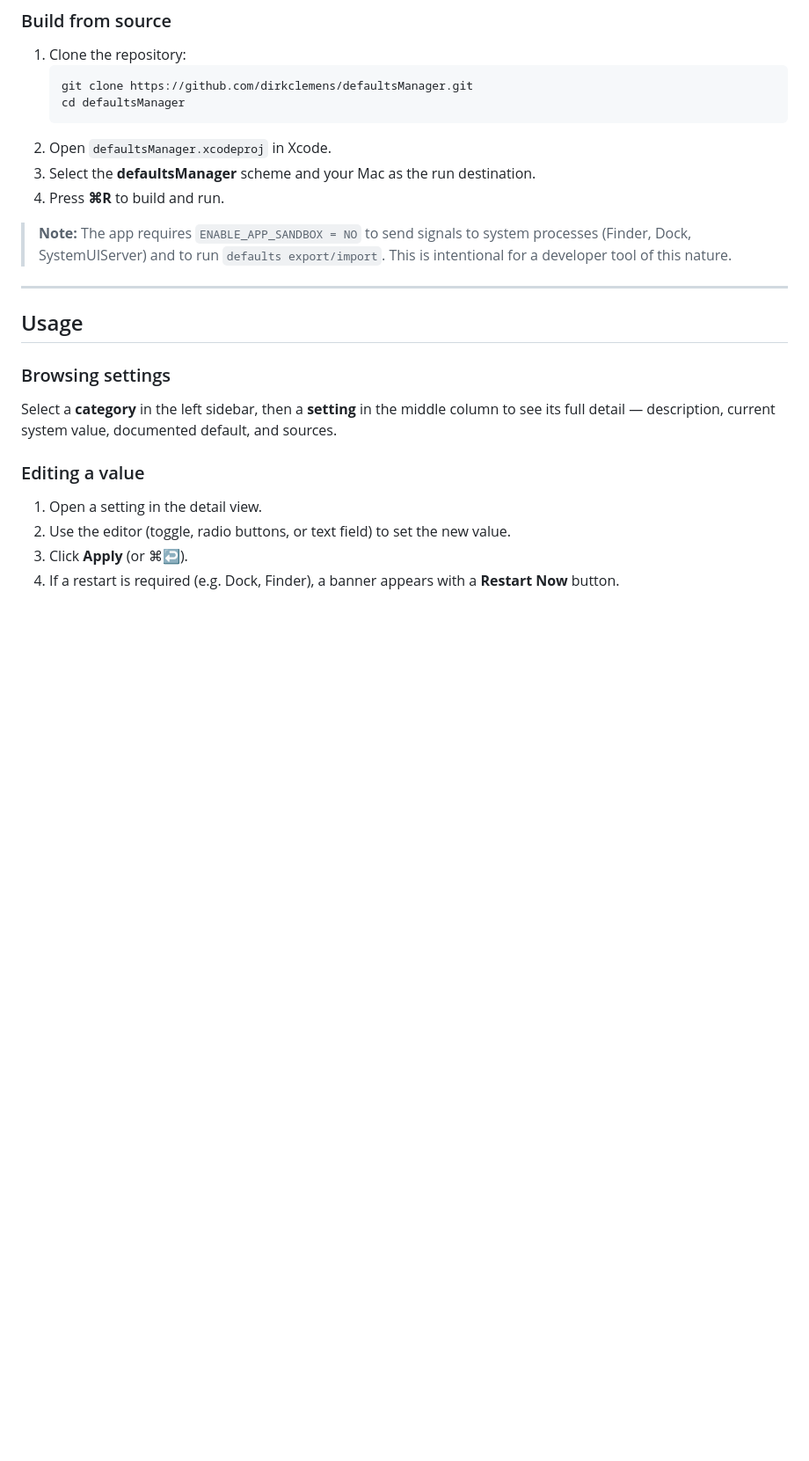
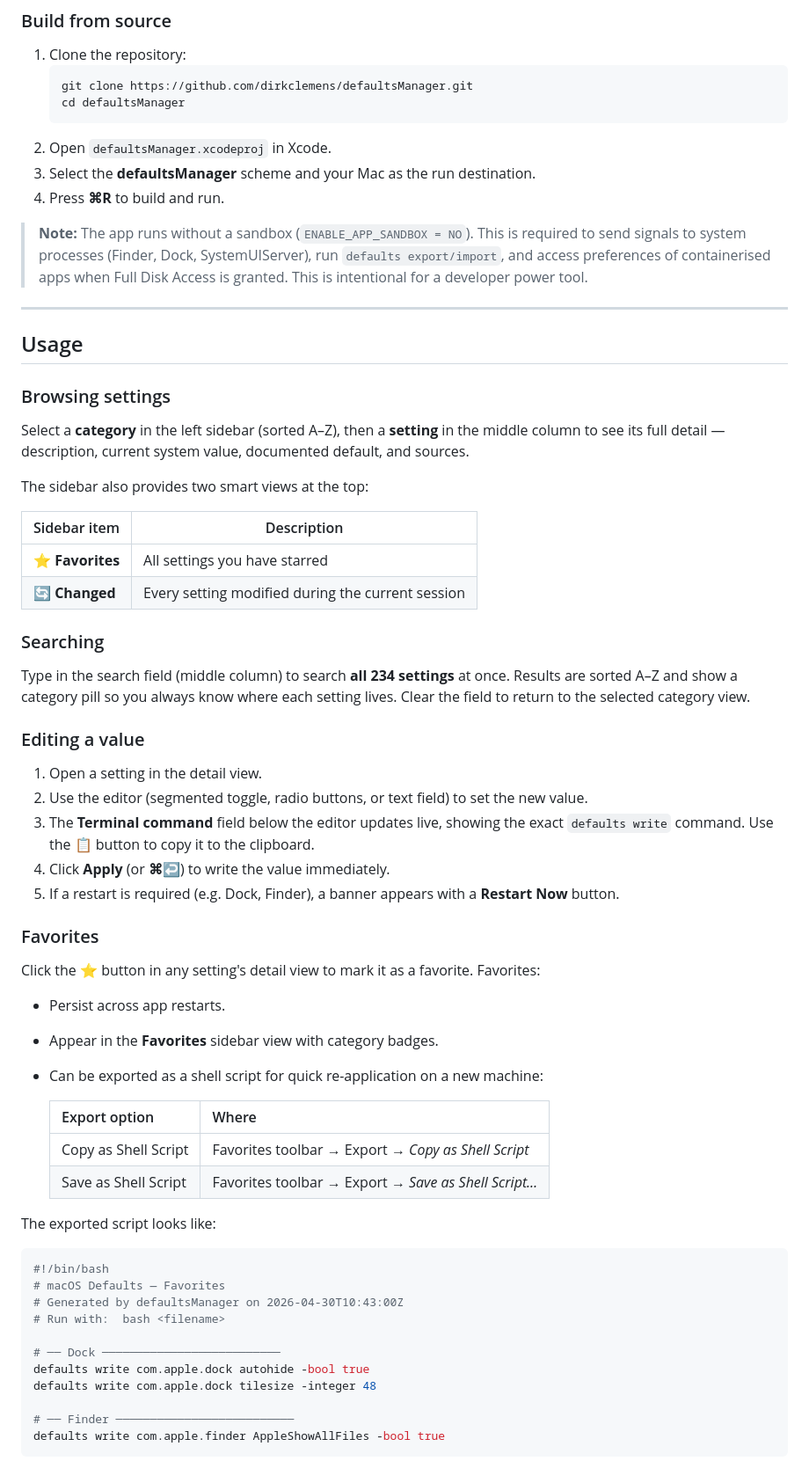
Before and after one commit to dirkclemens/defaultsManager, a Markdown page: README.md, the part around one of its changes. Shown at 88% size. Drawn GitHub-style; blank space fills up the shorter version.

````diff
--- a/README.md
+++ b/README.md
@@ -52,7 +57,7 @@ A native macOS app for browsing, editing, backing up, and restoring macOS `defau
 3. Select the **defaultsManager** scheme and your Mac as the run destination.
 4. Press **⌘R** to build and run.
 
-> **Note:** The app requires `ENABLE_APP_SANDBOX = NO` to send signals to system processes (Finder, Dock, SystemUIServer) and to run `defaults export/import`. This is intentional for a developer tool of this nature.
+> **Note:** The app runs without a sandbox (`ENABLE_APP_SANDBOX = NO`). This is required to send signals to system processes (Finder, Dock, SystemUIServer), run `defaults export/import`, and access preferences of containerised apps when Full Disk Access is granted. This is intentional for a developer power tool.
 
 ---
 
@@ -60,11 +65,53 @@ A native macOS app for browsing, editing, backing up, and restoring macOS `defau
 
 ### Browsing settings
 
-Select a **category** in the left sidebar, then a **setting** in the middle column to see its full detail — description, current system value, documented default, and sources.
+Select a **category** in the left sidebar (sorted A–Z), then a **setting** in the middle column to see its full detail — description, current system value, documented default, and sources.
+
+The sidebar also provides two smart views at the top:
+
+| Sidebar item | Description |
+|---|---|
+| ⭐ **Favorites** | All settings you have starred |
+| 🔄 **Changed** | Every setting modified during the current session |
+
+### Searching
+
+Type in the search field (middle column) to search **all 234 settings** at once. Results are sorted A–Z and show a category pill so you always know where each setting lives. Clear the field to return to the selected category view.
 
 ### Editing a value
 
 1. Open a setting in the detail view.
-2. Use the editor (toggle, radio buttons, or text field) to set the new value.
-3. Click **Apply** (or ⌘↩).
-4. If a restart is required (e.g. Dock, Finder), a banner appears with a **Restart Now** button.
+2. Use the editor (segmented toggle, radio buttons, or text field) to set the new value.
+3. The **Terminal command** field below the editor updates live, showing the exact `defaults write` command. Use the **📋** button to copy it to the clipboard.
+4. Click **Apply** (or **⌘↩**) to write the value immediately.
+5. If a restart is required (e.g. Dock, Finder), a banner appears with a **Restart Now** button.
+
+### Favorites
+
+Click the **⭐** button in any setting's detail view to mark it as a favorite. Favorites:
+
+- Persist across app restarts.
+- Appear in the **Favorites** sidebar view with category badges.
+- Can be exported as a shell script for quick re-application on a new machine:
+
+  | Export option | Where |
+  |---|---|
+  | Copy as Shell Script | Favorites toolbar → Export → *Copy as Shell Script* |
+  | Save as Shell Script | Favorites toolbar → Export → *Save as Shell Script…* |
+
+The exported script looks like:
+
+```bash
+#!/bin/bash
+# macOS Defaults — Favorites
+# Generated by defaultsManager on 2026-04-30T10:43:00Z
+# Run with:  bash <filename>
+
+# ── Dock ──────────────────────────
+defaults write com.apple.dock autohide -bool true
+defaults write com.apple.dock tilesize -integer 48
+
+# ── Finder ──────────────────────────
+defaults write com.apple.finder AppleShowAllFiles -bool true
+```
+
````
Also changed, not shown: other parts of README.md (+36 -16 lines), screenshot.png, 13 other files.
